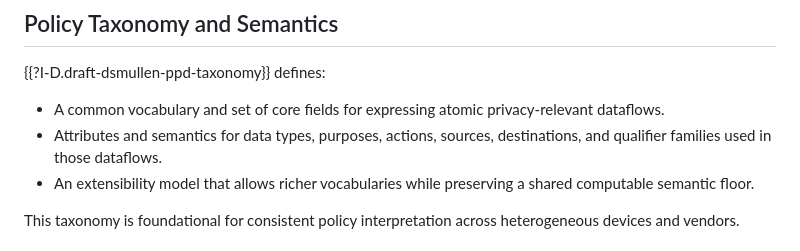
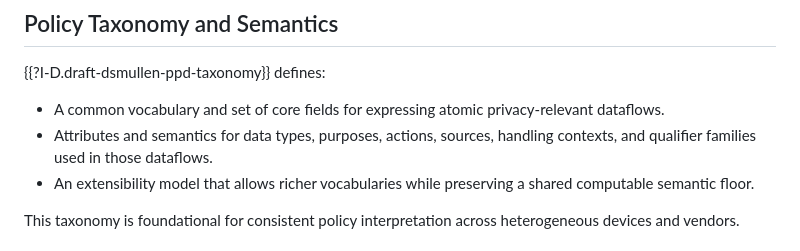
Before and after one commit to drspangle/draft-dsmullen-ppd-architecture, a Markdown page: draft-dsmullen-ppd-architecture.md, the part around the change. GitHub-like rendering.

Commit message:
Align architecture terminology with handling context

```diff
--- a/draft-dsmullen-ppd-architecture.md
+++ b/draft-dsmullen-ppd-architecture.md
@@ -502,7 +502,7 @@ Several aspects critical to a fully operational implementation are intentionally
 * A common vocabulary and set of core fields for expressing atomic
   privacy-relevant dataflows.
 * Attributes and semantics for data types, purposes, actions, sources,
-  destinations, and qualifier families used in those dataflows.
+  handling contexts, and qualifier families used in those dataflows.
 * An extensibility model that allows richer vocabularies while preserving a
   shared computable semantic floor.
 
```
